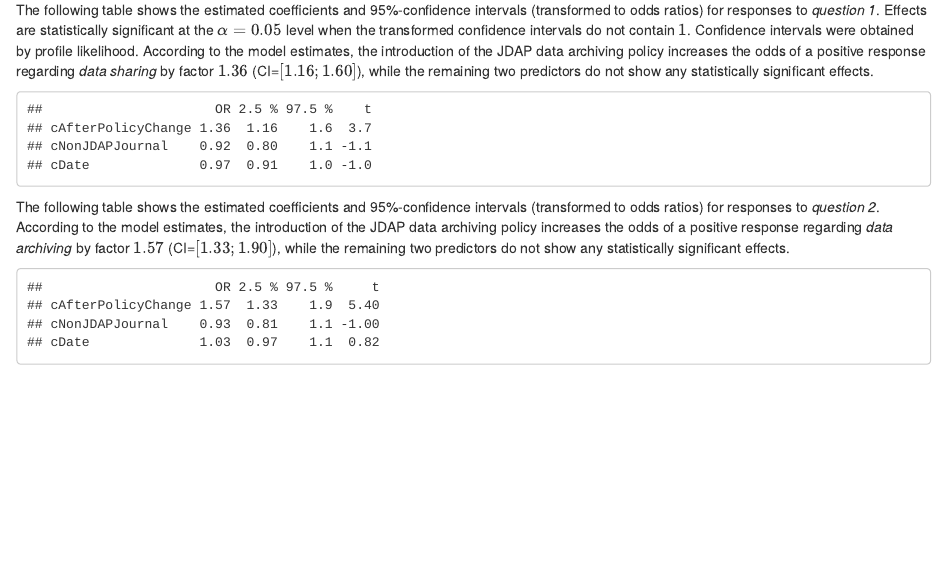
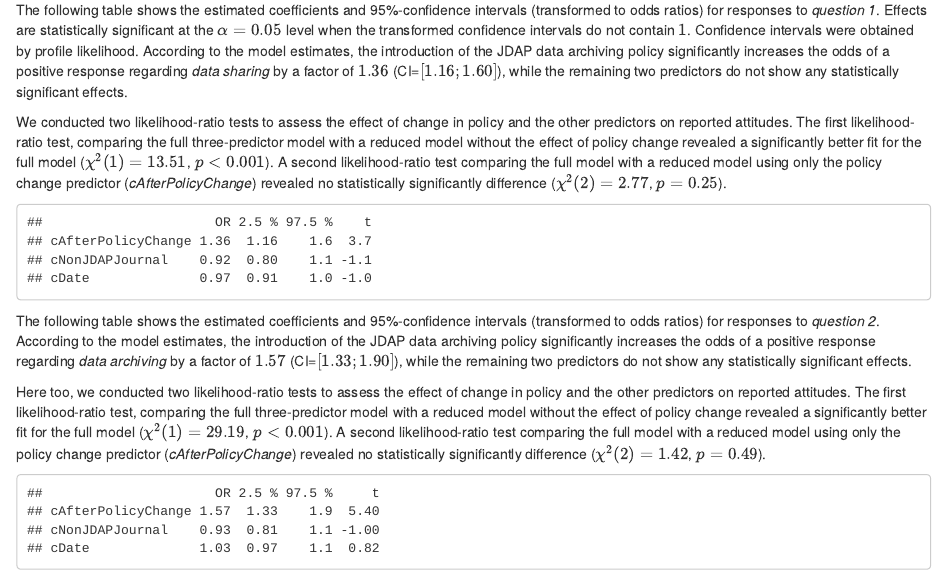
Before and after one commit to hpiwowar/jdap, an R Markdown document (descriptive_analysis.Rmd): the page in a window 1100 px wide, from 4760 px down. The pictures show the output file descriptive_analysis.html that the author committed with the source, opened offline.

Commit message:
Included likelihood-ratio tests for analyses of questions 1 and 2.

````diff
--- a/descriptive_analysis.Rmd
+++ b/descriptive_analysis.Rmd
@@ -166,13 +170,23 @@ The potential effect of JDAP adoption on authors' attitudes is might be confound
 
 In order to test for an effect of policy change on attitudes while controlling for potential confounding effects, we used an ordinal logistic regression model with three predictors: (i) journal type _(cNonJDAPJournal)_, (ii) (centered) publication date in years _(cDate)_, and (iii) a variable indicating whether the article was published after the the journal adopted a data archiving policy _(cAfterPolicyChange)_.
 
-The following table shows the estimated coefficients and 95\%-confidence intervals (transformed to odds ratios) for responses to *question 1*. Effects are statistically significant at the $\alpha=0.05$ level when the transformed confidence intervals do not contain $1$. Confidence intervals were obtained by profile likelihood. According to the model estimates, the introduction of the JDAP data archiving policy increases the odds of a positive response regarding *data sharing* by factor $1.36$ (CI=$[1.16; 1.60]$), while the remaining two predictors do not show any statistically significant effects.
+The following table shows the estimated coefficients and 95\%-confidence intervals (transformed to odds ratios) for responses to *question 1*. Effects are statistically significant at the $\alpha=0.05$ level when the transformed confidence intervals do not contain $1$. Confidence intervals were obtained by profile likelihood. According to the model estimates, the introduction of the JDAP data archiving policy significantly increases the odds of a positive response regarding *data sharing* by a factor of $1.36$ (CI=$[1.16; 1.60]$), while the remaining two predictors do not show any statistically significant effects.
+
+```{r, message=FALSE, eval=TRUE, echo=FALSE}
+options(digits=2)
+```
+
+We conducted two likelihood-ratio tests to assess the effect of change in policy and the other predictors on reported attitudes. The first likelihood-ratio test, comparing the full three-predictor model with a reduced model without the effect of policy change revealed a significantly better fit for the full model ($\chi^2(`r aov.m4.nochange[["   Df"]][2]`)=`r aov.m4.nochange[["LR stat."]][2]`$, $p<0.001$). A second likelihood-ratio test comparing the full model with a reduced model using only the policy change predictor (_cAfterPolicyChange_) revealed no statistically significantly difference ($\chi^2(`r aov.m4.justchange[["   Df"]][2]`)=`r aov.m4.justchange[["LR stat."]][2]`$, $p=`r aov.m4.justchange[["Pr(Chi)"]][2]`$).
+
+
 ```{r, message=FALSE, eval=TRUE, echo=FALSE}
 options(digits=2)
 table4
 ```
 
-The following table shows the estimated coefficients and 95\%-confidence intervals (transformed to odds ratios) for responses to *question 2*. According to the model estimates, the introduction of the JDAP data archiving policy increases the odds of a positive response regarding *data archiving* by factor $1.57$ (CI=$[1.33; 1.90]$), while the remaining two predictors do not show any statistically significant effects.
+The following table shows the estimated coefficients and 95\%-confidence intervals (transformed to odds ratios) for responses to *question 2*. According to the model estimates, the introduction of the JDAP data archiving policy significantly increases the odds of a positive response regarding *data archiving* by a factor of $1.57$ (CI=$[1.33; 1.90]$), while the remaining two predictors do not show any statistically significant effects.
+
+Here too, we conducted two likelihood-ratio tests to assess the effect of change in policy and the other predictors on reported attitudes. The first likelihood-ratio test, comparing the full three-predictor model with a reduced model without the effect of policy change revealed a significantly better fit for the full model ($\chi^2(`r aov.m5.nochange[["   Df"]][2]`)=`r aov.m5.nochange[["LR stat."]][2]`$, $p<0.001$). A second likelihood-ratio test comparing the full model with a reduced model using only the policy change predictor (_cAfterPolicyChange_) revealed no statistically significantly difference ($\chi^2(`r aov.m5.justchange[["   Df"]][2]`)=`r aov.m5.justchange[["LR stat."]][2]`$, $p=`r aov.m5.justchange[["Pr(Chi)"]][2]`$).
 
 ```{r, message=FALSE, eval=TRUE, echo=FALSE}
 options(digits=2)
````
Also changed, not shown: descriptive_analysis.html, descriptive_analysis.Rmd (10 more changed lines).
